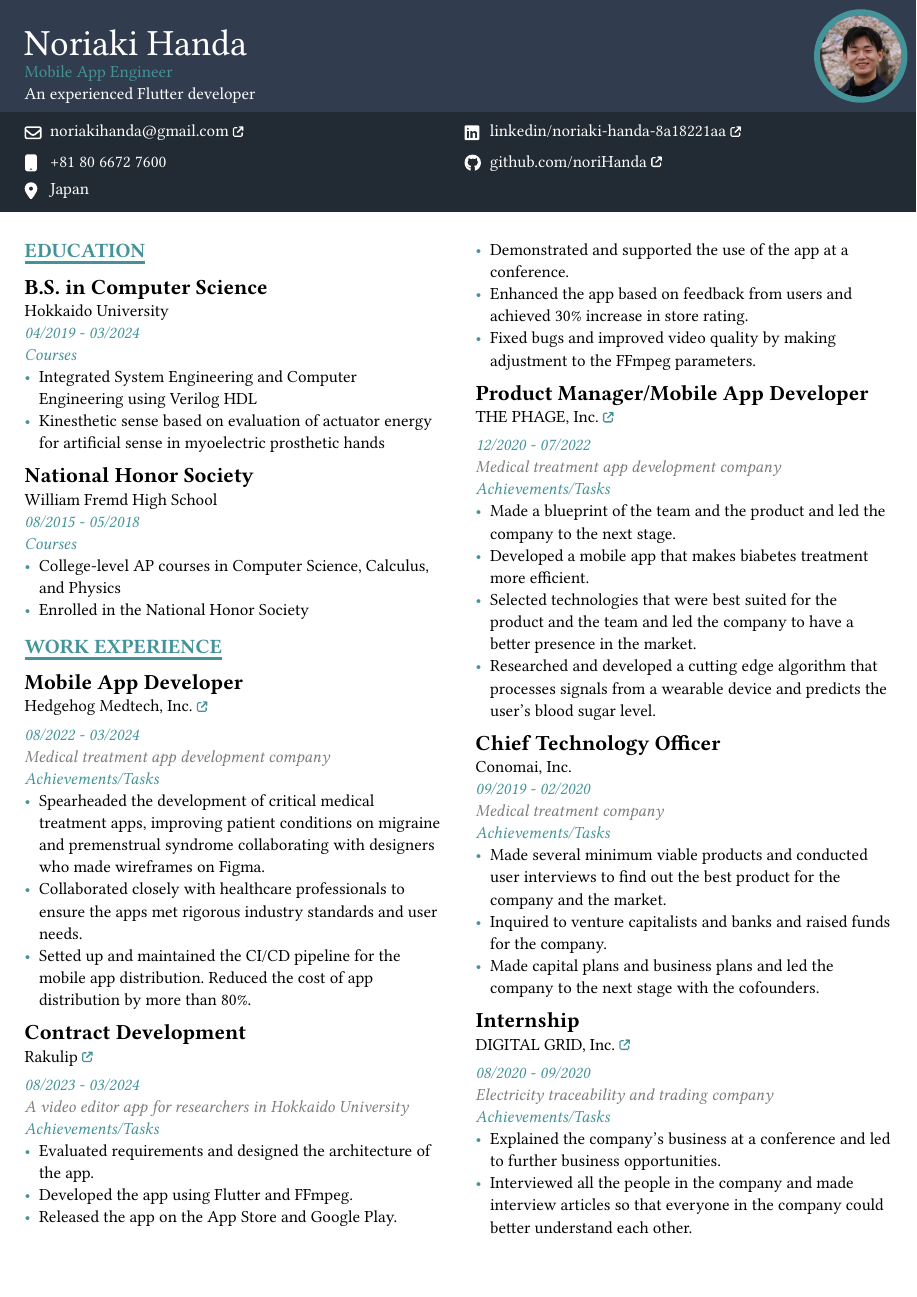
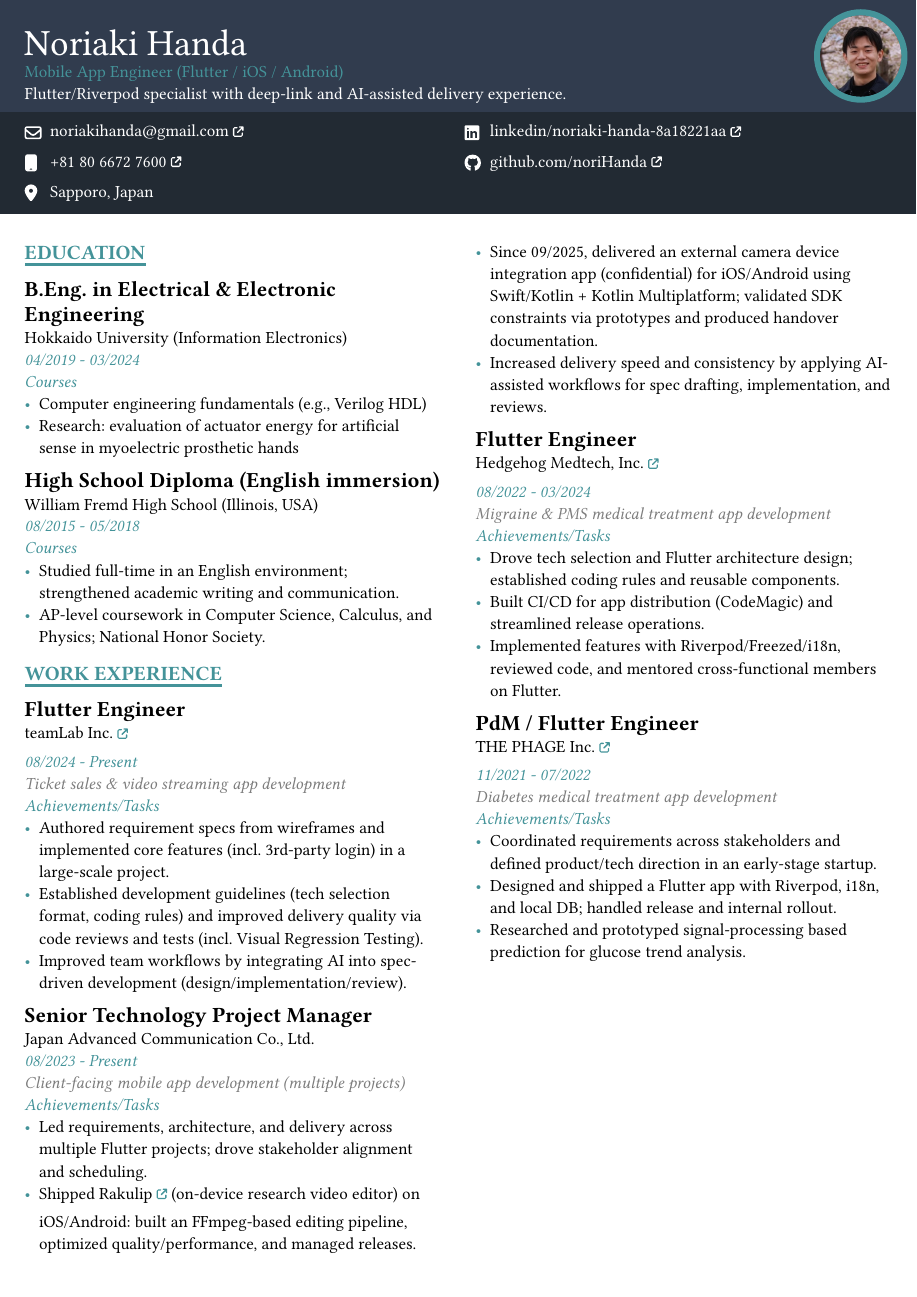
Before and after one commit to noriHanda/my-resume, a Typst document (main.typ): page 1 of 2. The pictures show the PDF file main.pdf that the author committed with the source.

Commit message:
Refine Flutter engineer career

```diff
--- a/main.typ
+++ b/main.typ
@@ -2,13 +2,13 @@
 
 #let data = (
   name: "Noriaki Handa",
-  jobTitle: "Mobile App Engineer",
-  bio: "An experienced Flutter developer",                  // Optional parameter
+  jobTitle: "Mobile App Engineer (Flutter / iOS / Android)",
+  bio: "Flutter/Riverpod specialist with deep-link and AI-assisted delivery experience.", // Optional parameter
   avatarImagePath: "picture.jpeg",  // Optional parameter
   contactOptions: (               // Optional parameter, all entries are optional
     email: link("mailto:noriakihanda@gmail.com")[noriakihanda\@gmail.com],
     mobile: link("tel:+818066727600")[+81 80 6672 7600],
-    location: "Japan",
+    location: "Sapporo, Japan",
     linkedin: link("https://www.linkedin.com/in/noriaki-handa-8a18221aa/")[linkedin/noriaki-handa-8a18221aa],
     github: link("https://github.com/noriHanda")[github.com/noriHanda],
     // website: link("https://jdoe.dev")[jdoe.dev],
@@ -20,22 +20,22 @@
 == Education
 
 #educationalExperience(
-  title: "B.S. in Computer Science",
-  subtitle: "Hokkaido University",
+  title: "B.Eng. in Electrical & Electronic Engineering",
+  subtitle: "Hokkaido University (Information Electronics)",
   taskDescription: [
-    - Integrated System Engineering and Computer Engineering using Verilog HDL
-    - Kinesthetic sense based on evaluation of actuator energy for artificial sense in myoelectric prosthetic hands
+    - Computer engineering fundamentals (e.g., Verilog HDL)
+    - Research: evaluation of actuator energy for artificial sense in myoelectric prosthetic hands
   ],
   dateFrom: "04/2019",
   dateTo: "03/2024",
 )
 
 #educationalExperience(
-  title: "National Honor Society",
-  subtitle: "William Fremd High School",
+  title: "High School Diploma (English immersion)",
+  subtitle: "William Fremd High School (Illinois, USA)",
   taskDescription: [
-    - College-level AP courses in Computer Science, Calculus, and Physics
-    - Enrolled in the National Honor Society
+    - Studied full-time in an English environment; strengthened academic writing and communication.
+    - AP-level coursework in Computer Science, Calculus, and Physics; National Honor Society.
   ],
   dateFrom: "08/2015",
   dateTo: "05/2018",
@@ -44,71 +44,56 @@
 == Work experience
 
 #workExperience(
-  title: "Mobile App Developer",
+  title: "Flutter Engineer",
+  subtitle: [#link("https://www.teamlab.art/")[teamLab Inc.]],
+  facilityDescription: "Ticket sales & video streaming app development",
+  taskDescription: [
+    - Authored requirement specs from wireframes and implemented core features (incl. 3rd-party login) in a large-scale project.
+    - Established development guidelines (tech selection format, coding rules) and improved delivery quality via code reviews and tests (incl. Visual Regression Testing).
+    - Improved team workflows by integrating AI into spec-driven development (design/implementation/review).
+  ],
+  dateFrom: "08/2024",
+  dateTo: "Present",
+)
+
+#workExperience(
+  title: "Senior Technology Project Manager",
+  subtitle: "Japan Advanced Communication Co., Ltd.",
+  facilityDescription: "Client-facing mobile app development (multiple projects)",
+  taskDescription: [
+    - Led requirements, architecture, and delivery across multiple Flutter projects; drove stakeholder alignment and scheduling.
+    - Shipped #link("https://apps.apple.com/app/id6466738852")[Rakulip] (on-device research video editor) on iOS/Android: built an FFmpeg-based editing pipeline, optimized quality/performance, and managed releases.
+    - Since 09/2025, delivered an external camera device integration app (confidential) for iOS/Android using Swift/Kotlin + Kotlin Multiplatform; validated SDK constraints via prototypes and produced handover documentation.
+    - Increased delivery speed and consistency by applying AI-assisted workflows for spec drafting, implementation, and reviews.
+  ],
+  dateFrom: "08/2023",
+  dateTo: "Present",
+)
+
+#workExperience(
+  title: "Flutter Engineer",
   subtitle: [#link("https://h-medtech.com/")[Hedgehog Medtech, Inc.]],
-  facilityDescription: "Medical treatment app development company",
+  facilityDescription: "Migraine & PMS medical treatment app development",
   taskDescription: [
-    - Spearheaded the development of critical medical treatment apps, improving patient conditions on migraine and premenstrual syndrome collaborating with designers who made wireframes on Figma.
-    - Collaborated closely with healthcare professionals to ensure the apps met rigorous industry standards and user needs.
-    - Setted up and maintained the CI/CD pipeline for the mobile app distribution. Reduced the cost of app distribution by more than 80%.
+    - Drove tech selection and Flutter architecture design; established coding rules and reusable components.
+    - Built CI/CD for app distribution (CodeMagic) and streamlined release operations.
+    - Implemented features with Riverpod/Freezed/i18n, reviewed code, and mentored cross-functional members on Flutter.
   ],
   dateFrom: "08/2022",
   dateTo: "03/2024",
 )
 
 #workExperience(
-  title: "Contract Development",
-  subtitle: [#link("https://apps.apple.com/app/id6466738852")[Rakulip]],
-  facilityDescription: "A video editor app for researchers in Hokkaido University",
+  title: "PdM / Flutter Engineer",
+  subtitle: [#link("https://thephage.life/")[THE PHAGE Inc.]],
+  facilityDescription: "Diabetes medical treatment app development",
   taskDescription: [
-    - Evaluated requirements and designed the architecture of the app.
-    - Developed the app using Flutter and FFmpeg.
-    - Released the app on the App Store and Google Play.
-    - Demonstrated and supported the use of the app at a conference.
-    - Enhanced the app based on feedback from users and achieved 30% increase in store rating.
-    - Fixed bugs and improved video quality by making adjustment to the FFmpeg parameters.
+    - Coordinated requirements across stakeholders and defined product/tech direction in an early-stage startup.
+    - Designed and shipped a Flutter app with Riverpod, i18n, and local DB; handled release and internal rollout.
+    - Researched and prototyped signal-processing based prediction for glucose trend analysis.
   ],
-  dateFrom: "08/2023",
-  dateTo: "03/2024",
-)
-
-#workExperience(
-  title: "Product Manager/Mobile App Developer",
-  subtitle: [#link("https://thephage.life/")[THE PHAGE, Inc.]],
-  facilityDescription: "Medical treatment app development company",
-  taskDescription: [
-    - Made a blueprint of the team and the product and led the company to the next stage.
-    - Developed a mobile app that makes biabetes treatment more efficient.
-    - Selected technologies that were best suited for the product and the team and led the company to have a better presence in the market.
-    - Researched and developed a cutting edge algorithm that processes signals from a wearable device and predicts the user's blood sugar level.
-  ],
-  dateFrom: "12/2020",
+  dateFrom: "11/2021",
   dateTo: "07/2022",
-)
-
-#workExperience(
-  title: "Chief Technology Officer",
-  subtitle: "Conomai, Inc.",
-  facilityDescription: "Medical treatment company",
-  taskDescription: [
-    - Made several minimum viable products and conducted user interviews to find out the best product for the company and the market.
-    - Inquired to venture capitalists and banks and raised funds for the company.
-    - Made capital plans and business plans and led the company to the next stage with the cofounders.
-  ],
-  dateFrom: "09/2019",
-  dateTo: "02/2020",
-)
-
-#workExperience(
-  title: "Internship",
-  subtitle: [#link("https://www.digitalgrid.com/")[DIGITAL GRID, Inc.]],
-  facilityDescription: "Electricity traceability and trading company",
-  taskDescription: [
-    - Explained the company's business at a conference and led to further business opportunities.
-    - Interviewed all the people in the company and made interview articles so that everyone in the company could better understand each other.
-  ],
-  dateFrom: "08/2020",
-  dateTo: "09/2020",
 )
 
 #colbreak()
@@ -126,0 +122 @@
+== AI
```
Also changed, not shown: main.pdf, main.typ (64 more changed lines).
